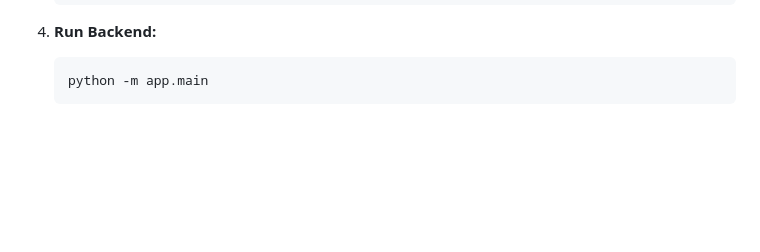
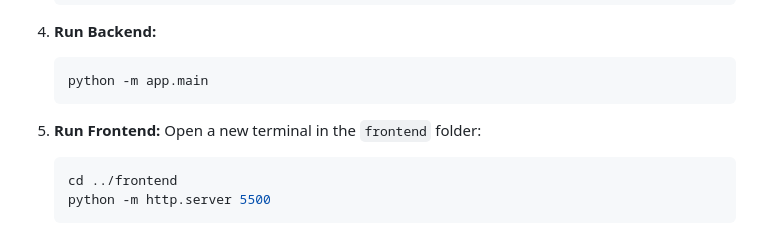
Before and after one commit to rohitpawar-tech/placement-rag-assistant, a Markdown page: README.md, the part around the change. Drawn GitHub-style; blank space fills up the shorter version.

````diff
--- a/README.md
+++ b/README.md
@@ -122,3 +122,10 @@ If you prefer to run the backend directly on your machine:
     ```bash
     python -m app.main
     ```
+
+6.  **Run Frontend:**
+    Open a new terminal in the `frontend` folder:
+    ```bash
+    cd ../frontend
+    python -m http.server 5500
+    ```
````
